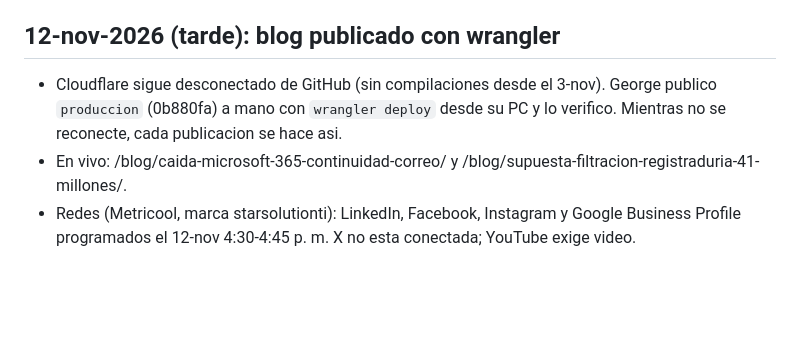
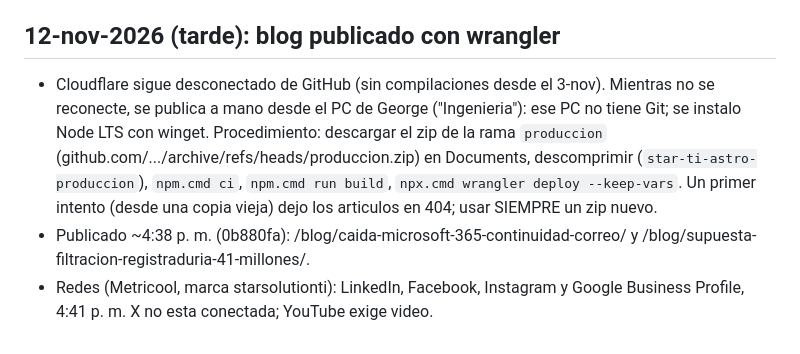
Before and after one commit to Alain-Colombia-Arbitrage-Mev/star-ti-astro, a Markdown page: CLAUDE.md, the part around the change. Drawn GitHub-style; blank space fills up the shorter version.

Commit message:
CLAUDE.md: procedimiento real de publicacion manual del 12-nov
Co-Authored-By: Claude Opus 5.5 <noreply@anthropic.com>
Claude-Session: https://claude.ai/code/session_01HGLdjfeC8NtqYtHRssTKxn

```diff
--- a/CLAUDE.md
+++ b/CLAUDE.md
@@ -202,9 +202,13 @@ descripciones ≤ 160, `lastmod` del sitemap, 301 con barra final faltantes, `no
 
 ## 12-nov-2026 (tarde): blog publicado con wrangler
 
-- Cloudflare sigue desconectado de GitHub (sin compilaciones desde el 3-nov). George publico
-  `produccion` (0b880fa) a mano con `wrangler deploy` desde su PC y lo verifico. Mientras no se
-  reconecte, cada publicacion se hace asi.
-- En vivo: /blog/caida-microsoft-365-continuidad-correo/ y /blog/supuesta-filtracion-registraduria-41-millones/.
-- Redes (Metricool, marca starsolutionti): LinkedIn, Facebook, Instagram y Google Business Profile
-  programados el 12-nov 4:30-4:45 p. m. X no esta conectada; YouTube exige video.
+- Cloudflare sigue desconectado de GitHub (sin compilaciones desde el 3-nov). Mientras no se
+  reconecte, se publica a mano desde el PC de George ("Ingenieria"): ese PC no tiene Git; se instalo
+  Node LTS con winget. Procedimiento: descargar el zip de la rama `produccion`
+  (github.com/.../archive/refs/heads/produccion.zip) en Documents, descomprimir
+  (`star-ti-astro-produccion`), `npm.cmd ci`, `npm.cmd run build`, `npx.cmd wrangler deploy --keep-vars`.
+  Un primer intento (desde una copia vieja) dejo los articulos en 404; usar SIEMPRE un zip nuevo.
+- Publicado ~4:38 p. m. (0b880fa): /blog/caida-microsoft-365-continuidad-correo/ y
+  /blog/supuesta-filtracion-registraduria-41-millones/.
+- Redes (Metricool, marca starsolutionti): LinkedIn, Facebook, Instagram y Google Business Profile,
+  4:41 p. m. X no esta conectada; YouTube exige video.
```
